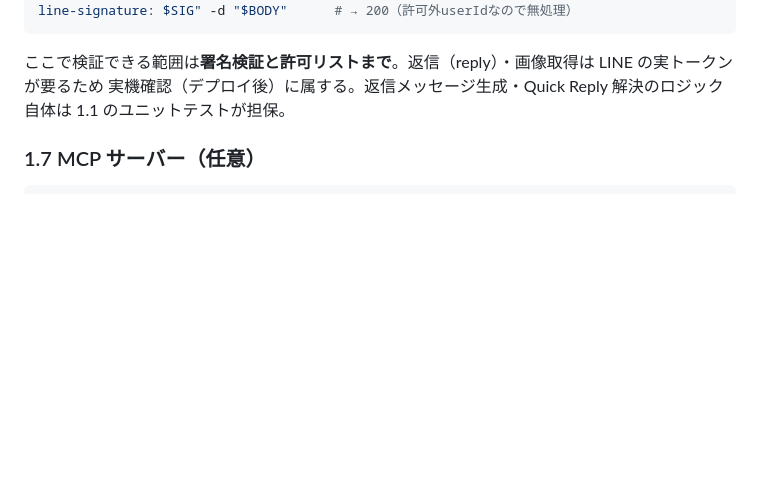
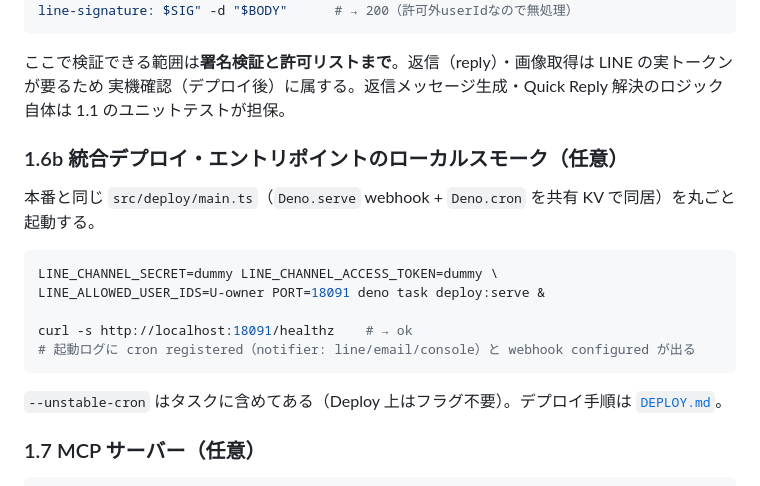
Before and after one commit to torifo/plancel-app, a Markdown page: docs/VERIFICATION.md, the part around the change. GitHub-like rendering; blank space fills up the shorter version.

````diff
--- a/docs/VERIFICATION.md
+++ b/docs/VERIFICATION.md
@@ -82,6 +82,20 @@ curl -s -o /dev/null -w '%{http_code}' -X POST http://localhost:18080/webhook -H
 ここで検証できる範囲は**署名検証と許可リストまで**。返信（reply）・画像取得は LINE の実トークンが要るため
 実機確認（デプロイ後）に属する。返信メッセージ生成・Quick Reply 解決のロジック自体は 1.1 のユニットテストが担保。
 
+### 1.6b 統合デプロイ・エントリポイントのローカルスモーク（任意）
+
+本番と同じ `src/deploy/main.ts`（`Deno.serve` webhook + `Deno.cron` を共有 KV で同居）を丸ごと起動する。
+
+```sh
+LINE_CHANNEL_SECRET=dummy LINE_CHANNEL_ACCESS_TOKEN=dummy \
+LINE_ALLOWED_USER_IDS=U-owner PORT=18091 deno task deploy:serve &
+
+curl -s http://localhost:18091/healthz    # → ok
+# 起動ログに cron registered（notifier: line/email/console）と webhook configured が出る
+```
+
+`--unstable-cron` はタスクに含めてある（Deploy 上はフラグ不要）。デプロイ手順は [`DEPLOY.md`](./DEPLOY.md)。
+
 ### 1.7 MCP サーバー（任意）
 
 ```sh
````
Also changed, not shown: docs/DEPLOY.md (added, +89 -0 lines), specs/plancel/tasks.md (+7 -0 lines).
